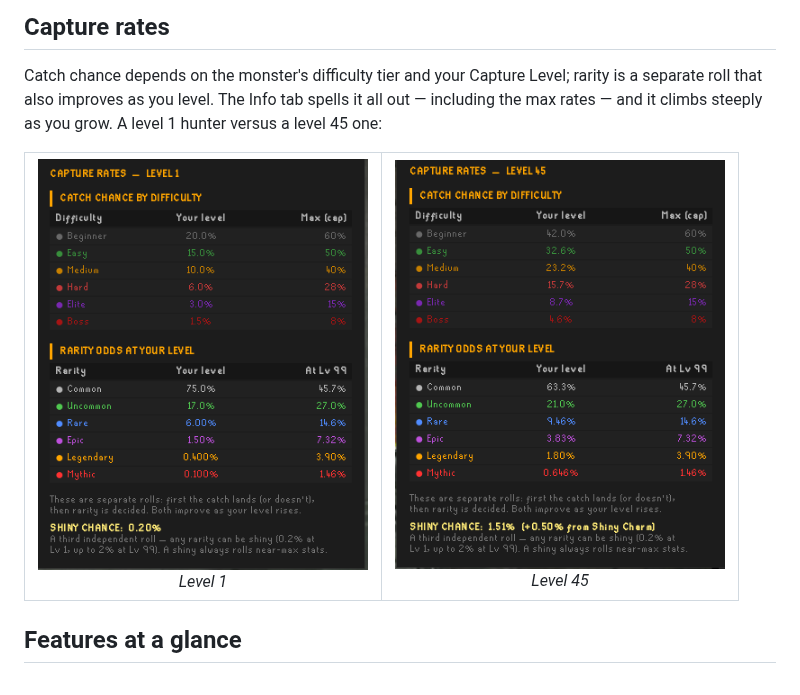
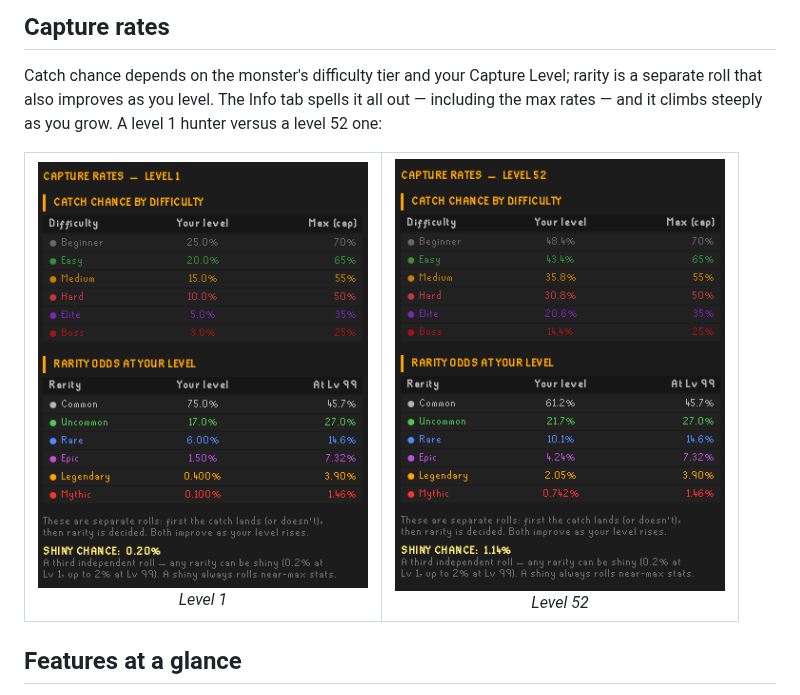
Before and after one commit to iTheFish/RuneLite-Bestiary-Plugin, a Markdown page: README.md, the part around the change. GitHub-like rendering; pictures changed too: docs/images/BestiaryLevel1CatchRates.png, docs/images/BestiaryLevel45CatchRates.png (deleted), docs/images/BestiaryLevel52CatchRates.png (added).

Commit message:
README: refresh catch-rate screenshots for retuned rates
Updated the level-1 image and swapped level-45 for level-52 to match the new
catch-rate curve.

Co-Authored-By: Claude Opus 4.8 <noreply@anthropic.com>

```diff
--- a/README.md
+++ b/README.md
@@ -71,12 +71,12 @@ dashboards break down your progression, economy, species completion and best cap
 
 Catch chance depends on the monster's difficulty tier and your Capture Level; rarity is a separate
 roll that also improves as you level. The Info tab spells it all out — including the max rates —
-and it climbs steeply as you grow. A level 1 hunter versus a level 45 one:
+and it climbs steeply as you grow. A level 1 hunter versus a level 52 one:
 
 <table align="center">
   <tr>
     <td align="center"><img src="docs/images/BestiaryLevel1CatchRates.png" width="330"><br><em>Level 1</em></td>
-    <td align="center"><img src="docs/images/BestiaryLevel45CatchRates.png" width="330"><br><em>Level 45</em></td>
+    <td align="center"><img src="docs/images/BestiaryLevel52CatchRates.png" width="330"><br><em>Level 52</em></td>
   </tr>
 </table>
 
```
